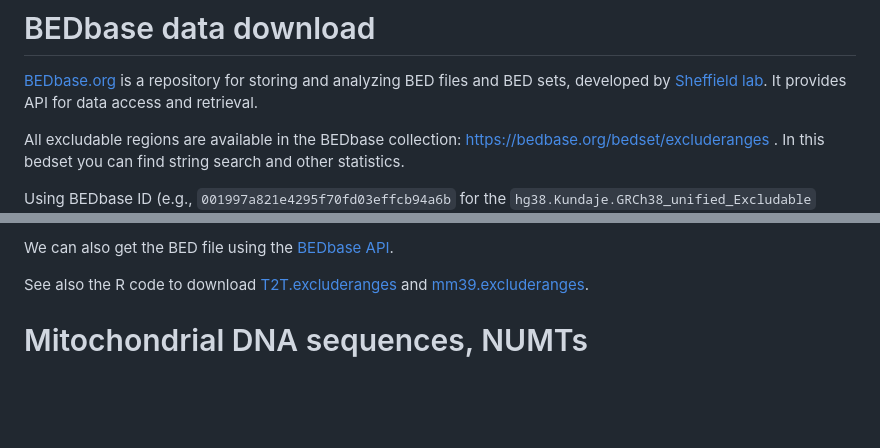
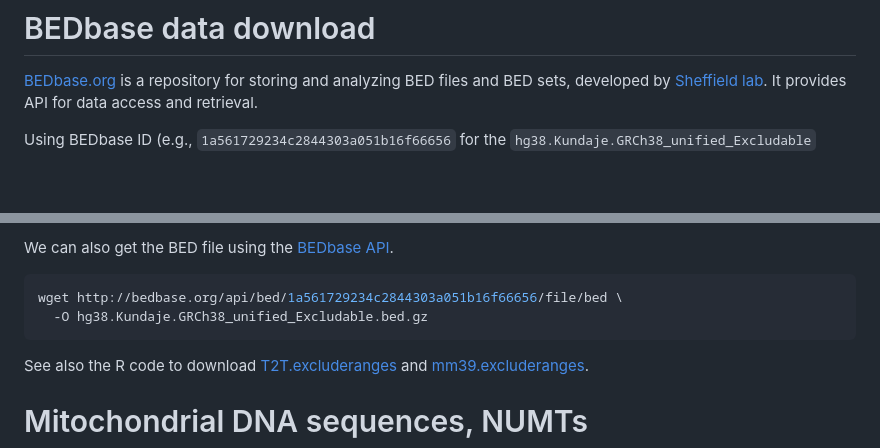
Before and after one commit to dozmorovlab/excluderanges, a Markdown page: README.md, 2 parts joined by grey strips. GitHub-like rendering; blank space fills up the shorter version.

````diff
--- a/README.md
+++ b/README.md
@@ -485,9 +485,6 @@ analyzing BED files and BED sets, developed by [Sheffield
 lab](https://databio.org/). It provides API for data access and
 retrieval.
 
-All excludable regions are available in the BEDbase collection: https://bedbase.org/bedset/excluderanges .
-In this bedset you can find string search and other statistics.
-
-Using BEDbase ID (e.g., `001997a821e4295f70fd03effcb94a6b` for the
+Using BEDbase ID (e.g., `1a561729234c2844303a051b16f66656` for the
 `hg38.Kundaje.GRCh38_unified_Excludable` excluderanges object), we can
 construct a URL showing the splash screen with detailed information of
@@ -496,5 +493,11 @@ the corresponding object.
 
-We can also get the BED file using the [BEDbase API](https://api.bedbase.org/v1).
+We can also get the BED file using the [BEDbase
+API](http://bedbase.org/docs).
+
+``` bash
+wget http://bedbase.org/api/bed/1a561729234c2844303a051b16f66656/file/bed \
+  -O hg38.Kundaje.GRCh38_unified_Excludable.bed.gz
+```
 
 See also the R code to download
 [T2T.excluderanges](https://gist.github.com/mdozmorov/7f4393f90932fb6bd911c43c20425ca0)
````
Also changed, not shown: other parts of README.md (+94 -94 lines).
